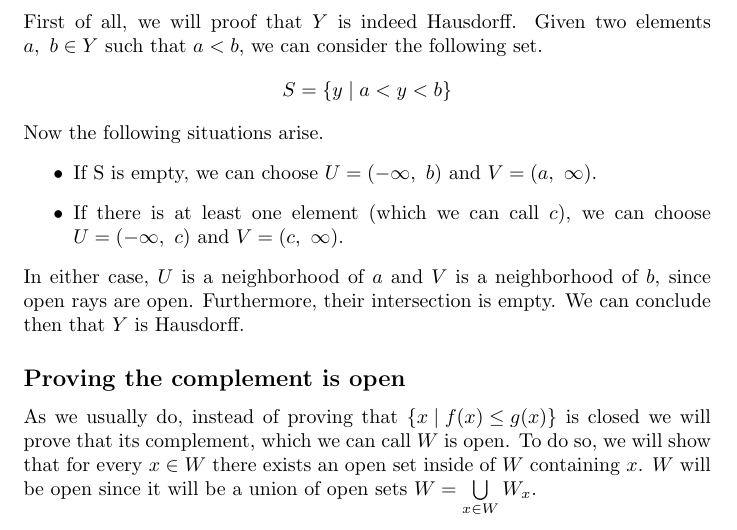
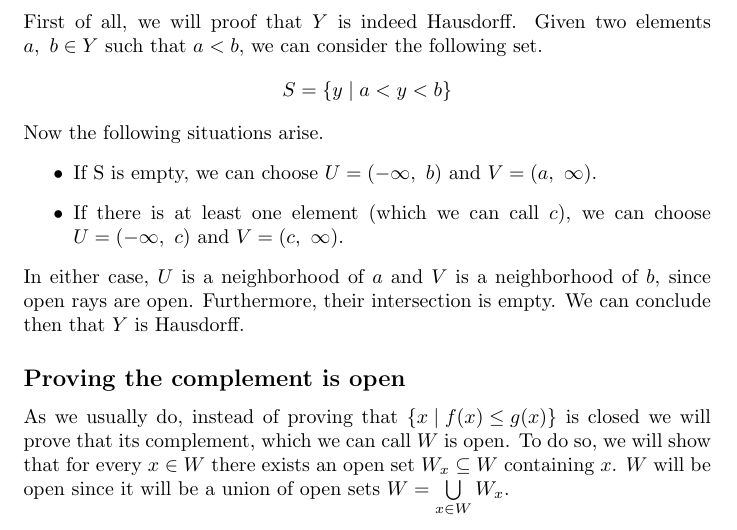
Before and after one commit to daniel-gallo/MAT242, a LaTeX problem sheet (exercise1/exercise1.tex): part of page 1 of 3, cut so that both start at the same text. Compiled offline with pdfLaTeX.

Commit message:
Change wrong \in to \subseteq

```diff
--- a/exercise1/exercise1.tex
+++ b/exercise1/exercise1.tex
@@ -31,6 +31,6 @@ Now the following situations arise.
 \end{itemize}
 In either case, $U$ is a neighborhood of $a$ and $V$ is a neighborhood of $b$, since open rays are open. Furthermore, their intersection is empty. We can conclude then that $Y$ is Hausdorff.
 \subsection*{Proving the complement is open}
-As we usually do, instead of proving that $\left\{x \mid f(x) \leq g(x)\right\}$ is closed we will prove that its complement, which we can call $W$ is open. To do so, we will show that for every $x \in W$ there exists an open set inside of $W$ containing $x$. $W$ will be open since it will be a union of open sets $W = \bigcup\limits_{x \in W}W_x$.
+As we usually do, instead of proving that $\left\{x \mid f(x) \leq g(x)\right\}$ is closed we will prove that its complement, which we can call $W$ is open. To do so, we will show that for every $x \in W$ there exists an open set $W_x \subseteq W$ containing $x$. $W$ will be open since it will be a union of open sets $W = \bigcup\limits_{x \in W}W_x$.
 \\
 \includegraphics[width=\textwidth]{diagram.png}
```
Also changed, not shown: exercise1/exercise1.tex (2 more changed lines).
